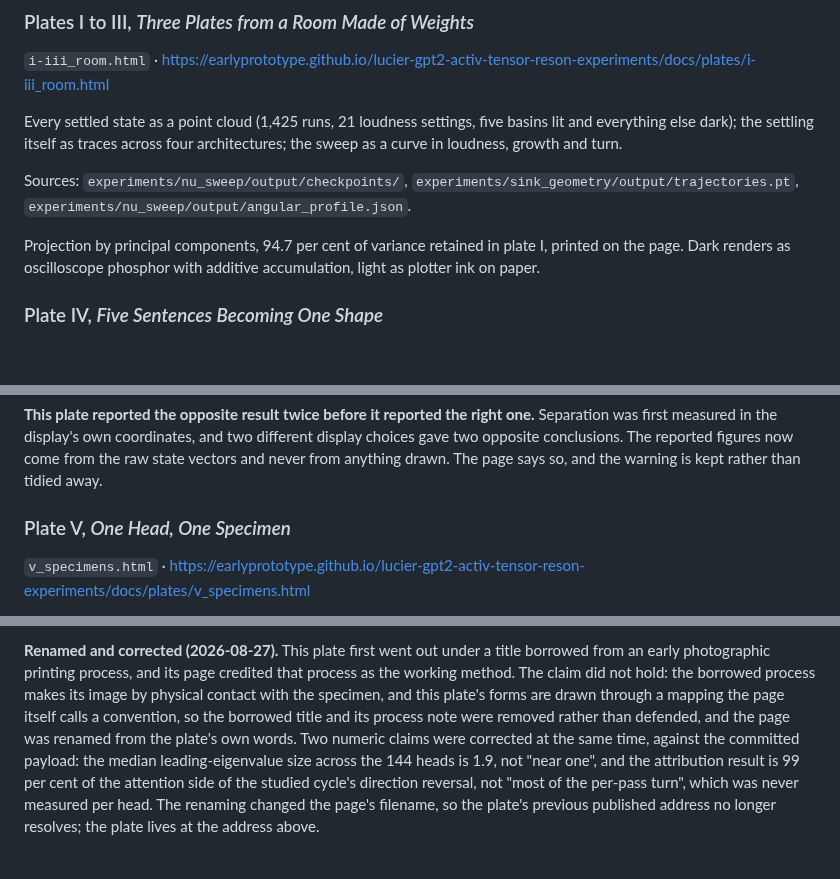
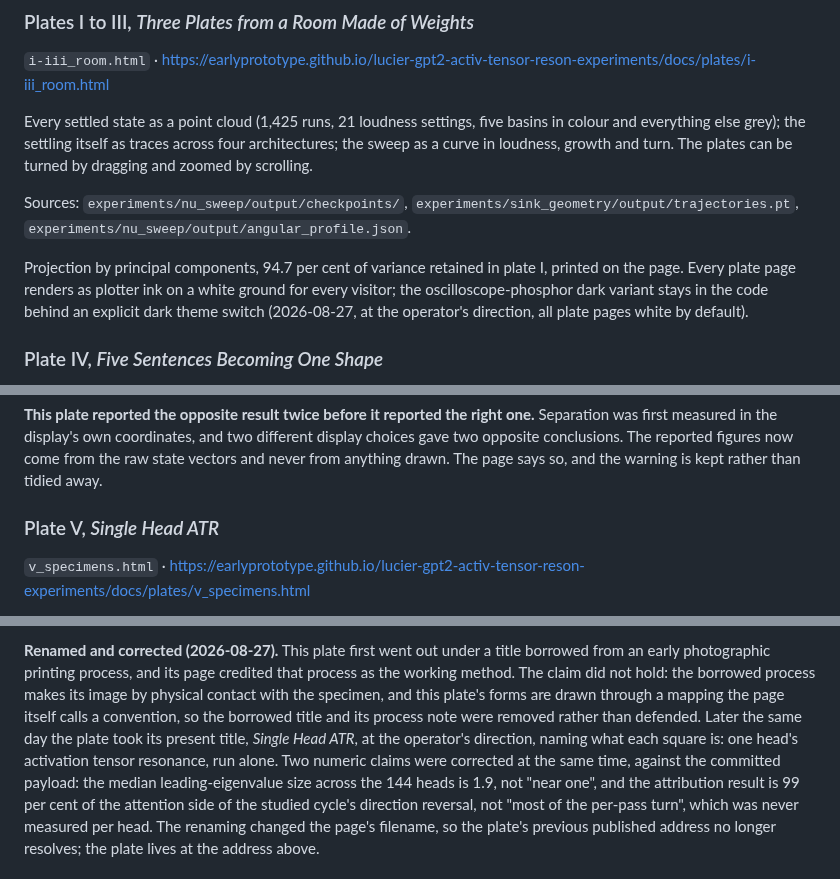
Before and after one commit to earlyprototype/lucier-gpt2-activ-tensor-reson-experiments, a Markdown page: docs/plates/README.md, 3 parts joined by grey strips. Rendered like a GitHub page; blank space fills up the shorter version.

```diff
--- a/docs/plates/README.md
+++ b/docs/plates/README.md
@@ -54,16 +54,19 @@ themselves survive anything short of losing the repository:
 `i-iii_room.html` · https://earlyprototype.github.io/lucier-gpt2-activ-tensor-reson-experiments/docs/plates/i-iii_room.html
 
 Every settled state as a point cloud (1,425 runs, 21 loudness settings, five
-basins lit and everything else dark); the settling itself as traces across four
-architectures; the sweep as a curve in loudness, growth and turn.
+basins in colour and everything else grey); the settling itself as traces
+across four architectures; the sweep as a curve in loudness, growth and turn.
+The plates can be turned by dragging and zoomed by scrolling.
 
 Sources: `experiments/nu_sweep/output/checkpoints/`,
 `experiments/sink_geometry/output/trajectories.pt`,
 `experiments/nu_sweep/output/angular_profile.json`.
 
 Projection by principal components, 94.7 per cent of variance retained in
-plate I, printed on the page. Dark renders as oscilloscope phosphor with
-additive accumulation, light as plotter ink on paper.
+plate I, printed on the page. Every plate page renders as plotter ink on a
+white ground for every visitor; the oscilloscope-phosphor dark variant stays
+in the code behind an explicit dark theme switch (2026-08-27, at the
+operator's direction, all plate pages white by default).
 
 ### Plate IV, *Five Sentences Becoming One Shape*
 `iv_bodies.html` · https://earlyprototype.github.io/lucier-gpt2-activ-tensor-reson-experiments/docs/plates/iv_bodies.html
@@ -86,7 +89,7 @@ different display choices gave two opposite conclusions. The reported figures
 now come from the raw state vectors and never from anything drawn. The page
 says so, and the warning is kept rather than tidied away.
 
-### Plate V, *One Head, One Specimen*
+### Plate V, *Single Head ATR*
 `v_specimens.html` · https://earlyprototype.github.io/lucier-gpt2-activ-tensor-reson-experiments/docs/plates/v_specimens.html
 
 All 144 attention heads as specimen outlines built from their own singular
@@ -114,7 +117,9 @@ credited that process as the working method. The claim did not hold: the
 borrowed process makes its image by physical contact with the specimen, and
 this plate's forms are drawn through a mapping the page itself calls a
 convention, so the borrowed title and its process note were removed rather
-than defended, and the page was renamed from the plate's own words. Two
+than defended. Later the same day the plate took its present title, *Single
+Head ATR*, at the operator's direction, naming what each square is: one
+head's activation tensor resonance, run alone. Two
 numeric claims were corrected at the same time, against the committed payload:
 the median leading-eigenvalue size across the 144 heads is 1.9, not "near
 one", and the attribution result is 99 per cent of the attention side of the
```
Also changed, not shown: README.md (+38 -38 lines), docs/assets/plates/bodies_frieze.png, docs/assets/plates/dissolving_river.png, docs/assets/plates/room_pointcloud.png, 9 other files.
